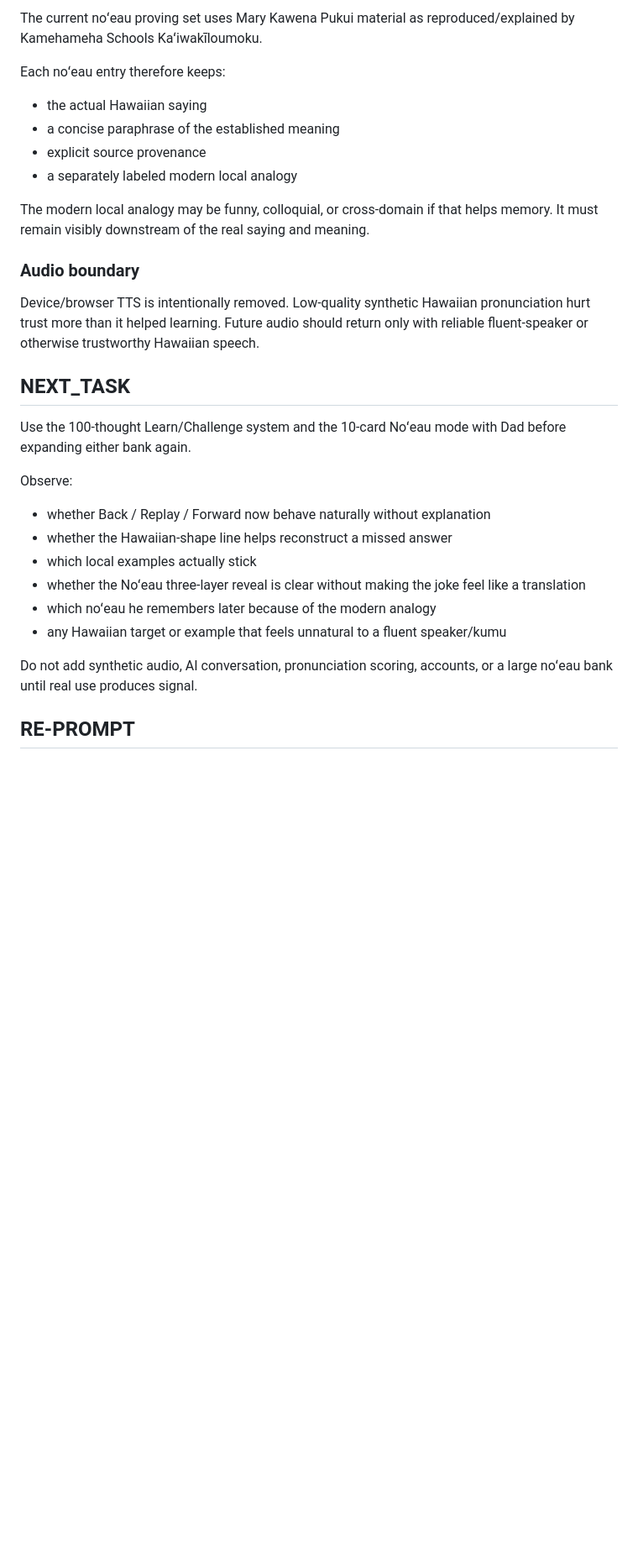
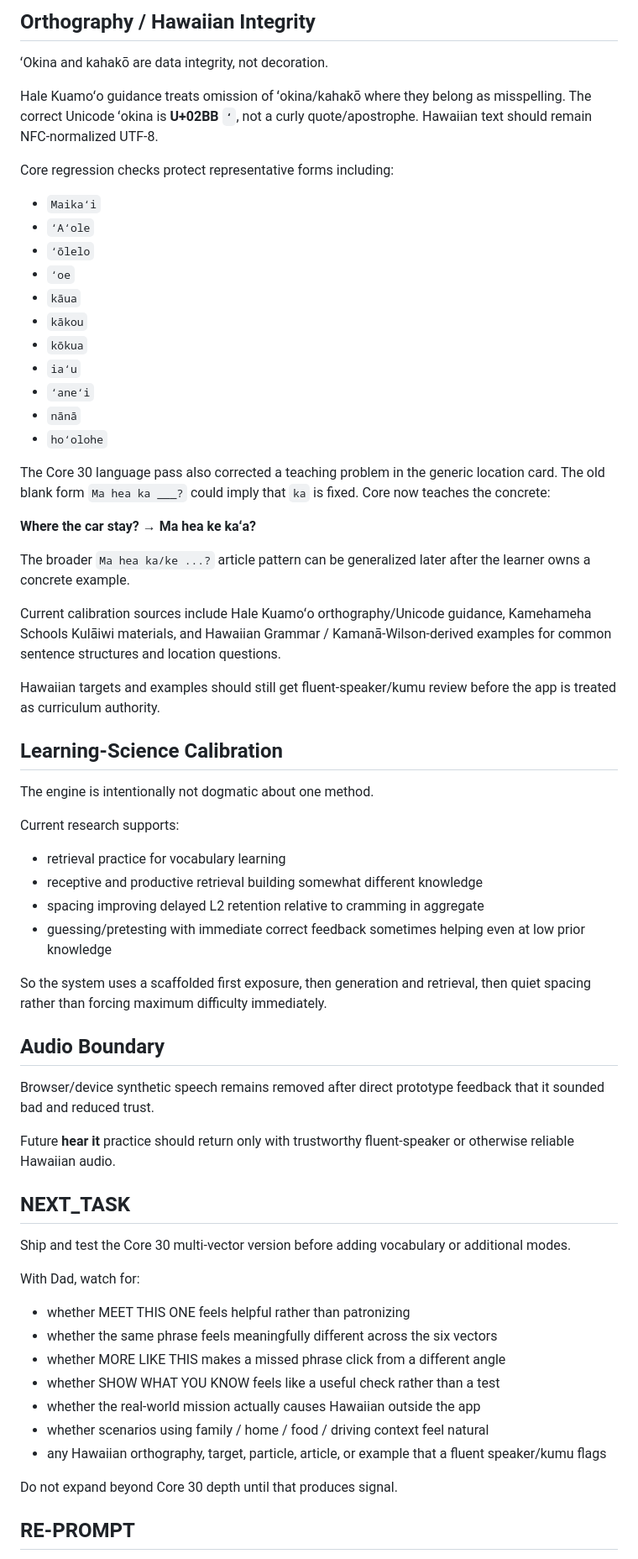
Before and after one commit to Paiea/Projects, a Markdown page: pidgin-olelo/PROJECT_STATE.md, the part around one of its changes. Shown at 84% size. Drawn GitHub-style; blank space fills up the shorter version.

```diff
--- a/pidgin-olelo/PROJECT_STATE.md
+++ b/pidgin-olelo/PROJECT_STATE.md
@@ -138,33 +126,68 @@ It is not a literal translation and is not meant to be natural Pidgin. It is a t
 
-The current noʻeau proving set uses Mary Kawena Pukui material as reproduced/explained by Kamehameha Schools Kaʻiwakīloumoku.
+## Orthography / Hawaiian Integrity
 
-Each noʻeau entry therefore keeps:
+ʻOkina and kahakō are data integrity, not decoration.
 
-- the actual Hawaiian saying
-- a concise paraphrase of the established meaning
-- explicit source provenance
-- a separately labeled modern local analogy
+Hale Kuamoʻo guidance treats omission of ʻokina/kahakō where they belong as misspelling. The correct Unicode ʻokina is **U+02BB `ʻ`**, not a curly quote/apostrophe. Hawaiian text should remain NFC-normalized UTF-8.
 
-The modern local analogy may be funny, colloquial, or cross-domain if that helps memory. It must remain visibly downstream of the real saying and meaning.
+Core regression checks protect representative forms including:
 
-### Audio boundary
+- `Maikaʻi`
+- `ʻAʻole`
+- `ʻōlelo`
+- `ʻoe`
+- `kāua`
+- `kākou`
+- `kōkua`
+- `iaʻu`
+- `ʻaneʻi`
+- `nānā`
+- `hoʻolohe`
 
-Device/browser TTS is intentionally removed. Low-quality synthetic Hawaiian pronunciation hurt trust more than it helped learning. Future audio should return only with reliable fluent-speaker or otherwise trustworthy Hawaiian speech.
+The Core 30 language pass also corrected a teaching problem in the generic location card. The old blank form `Ma hea ka ___?` could imply that `ka` is fixed. Core now teaches the concrete:
+
+**Where the car stay? → Ma hea ke kaʻa?**
+
+The broader `Ma hea ka/ke ...?` article pattern can be generalized later after the learner owns a concrete example.
+
+Current calibration sources include Hale Kuamoʻo orthography/Unicode guidance, Kamehameha Schools Kulāiwi materials, and Hawaiian Grammar / Kamanā-Wilson-derived examples for common sentence structures and location questions.
+
+Hawaiian targets and examples should still get fluent-speaker/kumu review before the app is treated as curriculum authority.
+
+## Learning-Science Calibration
+
+The engine is intentionally not dogmatic about one method.
+
+Current research supports:
+
+- retrieval practice for vocabulary learning
+- receptive and productive retrieval building somewhat different knowledge
+- spacing improving delayed L2 retention relative to cramming in aggregate
+- guessing/pretesting with immediate correct feedback sometimes helping even at low prior knowledge
+
+So the system uses a scaffolded first exposure, then generation and retrieval, then quiet spacing rather than forcing maximum difficulty immediately.
+
+## Audio Boundary
+
+Browser/device synthetic speech remains removed after direct prototype feedback that it sounded bad and reduced trust.
+
+Future **hear it** practice should return only with trustworthy fluent-speaker or otherwise reliable Hawaiian audio.
 
 ## NEXT_TASK
 
-Use the 100-thought Learn/Challenge system and the 10-card Noʻeau mode with Dad before expanding either bank again.
+Ship and test the Core 30 multi-vector version before adding vocabulary or additional modes.
 
-Observe:
+With Dad, watch for:
 
-- whether Back / Replay / Forward now behave naturally without explanation
-- whether the Hawaiian-shape line helps reconstruct a missed answer
-- which local examples actually stick
-- whether the Noʻeau three-layer reveal is clear without making the joke feel like a translation
-- which noʻeau he remembers later because of the modern analogy
-- any Hawaiian target or example that feels unnatural to a fluent speaker/kumu
+- whether MEET THIS ONE feels helpful rather than patronizing
+- whether the same phrase feels meaningfully different across the six vectors
+- whether MORE LIKE THIS makes a missed phrase click from a different angle
+- whether SHOW WHAT YOU KNOW feels like a useful check rather than a test
+- whether the real-world mission actually causes Hawaiian outside the app
+- whether scenarios using family / home / food / driving context feel natural
+- any Hawaiian orthography, target, particle, article, or example that a fluent speaker/kumu flags
 
-Do not add synthetic audio, AI conversation, pronunciation scoring, accounts, or a large noʻeau bank until real use produces signal.
+Do not expand beyond Core 30 depth until that produces signal.
 
 ## RE-PROMPT
 
```
Also changed, not shown: other parts of pidgin-olelo/PROJECT_STATE.md (+77 -89 lines).
